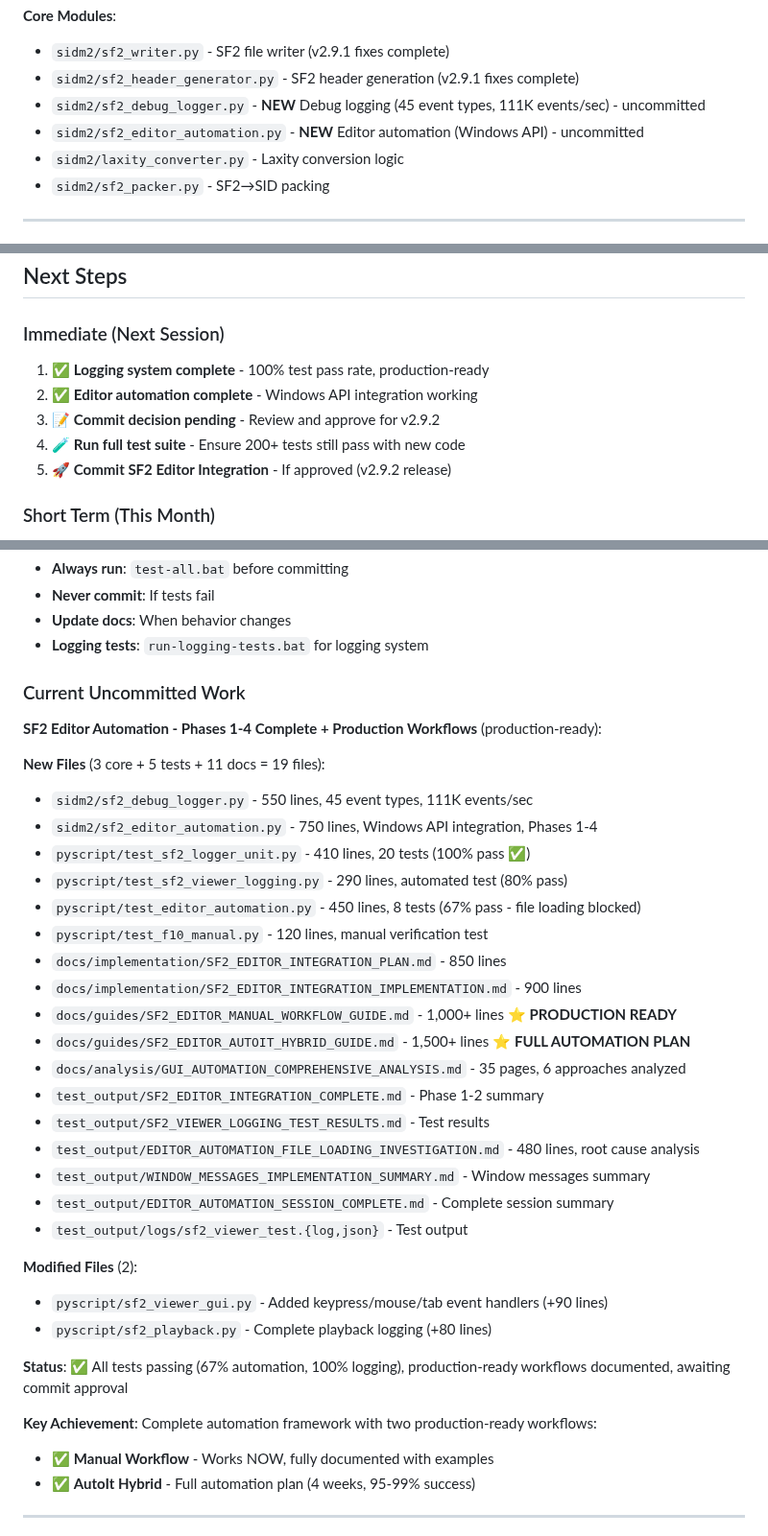
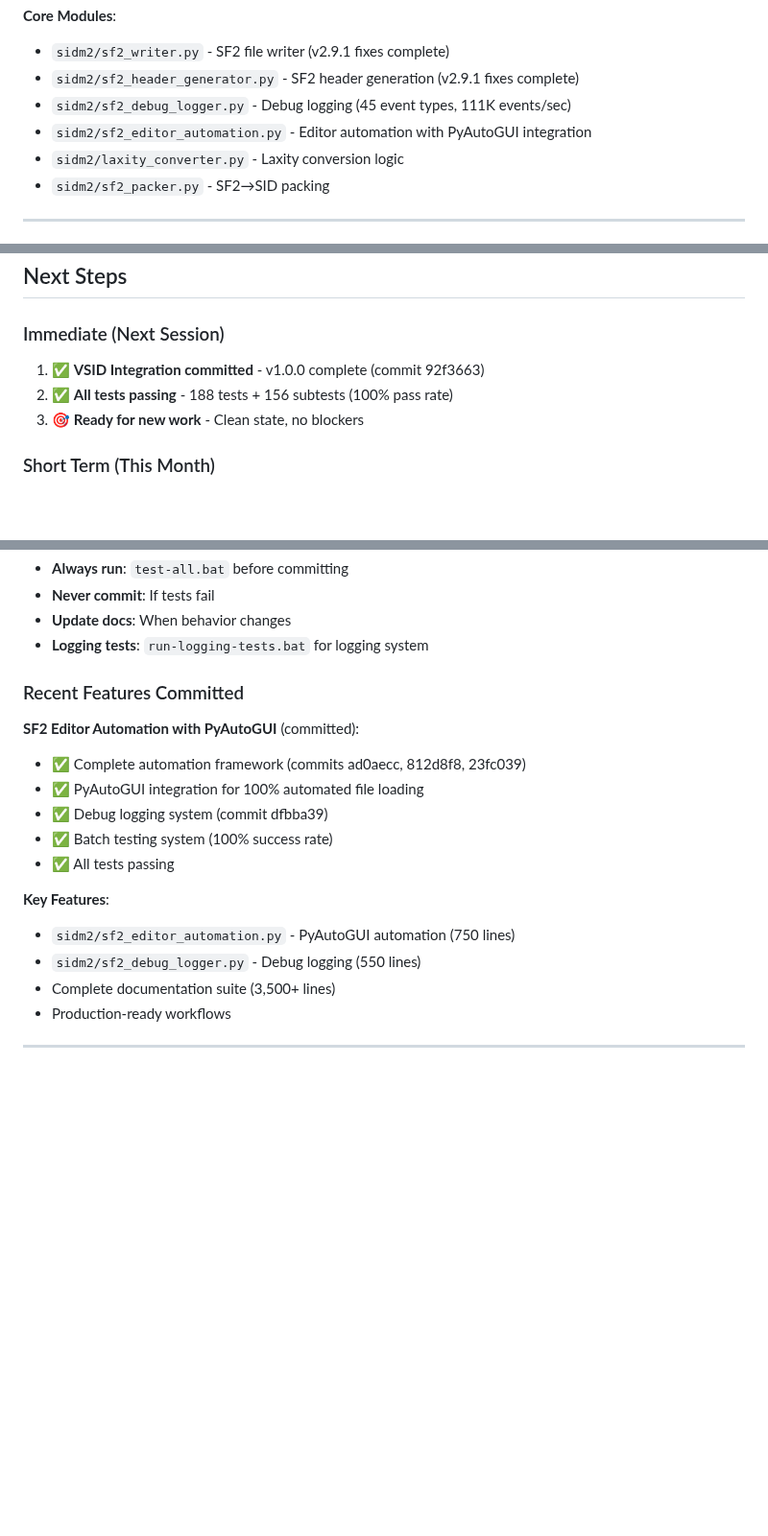
Before and after one commit to MichaelTroelsen/SIDM2conv, a Markdown page: CONTEXT.md, 3 parts joined by grey strips. Shown at 96% size. GitHub-like rendering; blank space fills up the shorter version.

```diff
--- a/CONTEXT.md
+++ b/CONTEXT.md
@@ -470,8 +396,8 @@ python scripts/validate_sid_accuracy.py input.sid output.sid
 **Core Modules**:
 - `sidm2/sf2_writer.py` - SF2 file writer (v2.9.1 fixes complete)
 - `sidm2/sf2_header_generator.py` - SF2 header generation (v2.9.1 fixes complete)
-- `sidm2/sf2_debug_logger.py` - **NEW** Debug logging (45 event types, 111K events/sec) - uncommitted
-- `sidm2/sf2_editor_automation.py` - **NEW** Editor automation (Windows API) - uncommitted
+- `sidm2/sf2_debug_logger.py` - Debug logging (45 event types, 111K events/sec)
+- `sidm2/sf2_editor_automation.py` - Editor automation with PyAutoGUI integration
 - `sidm2/laxity_converter.py` - Laxity conversion logic
 - `sidm2/sf2_packer.py` - SF2→SID packing
 
@@ -512,11 +438,9 @@ python scripts/validate_sid_accuracy.py input.sid output.sid
 ## Next Steps
 
 ### Immediate (Next Session)
-1. ✅ **Logging system complete** - 100% test pass rate, production-ready
-2. ✅ **Editor automation complete** - Windows API integration working
-3. 📝 **Commit decision pending** - Review and approve for v2.9.2
-4. 🧪 **Run full test suite** - Ensure 200+ tests still pass with new code
-5. 🚀 **Commit SF2 Editor Integration** - If approved (v2.9.2 release)
+1. ✅ **VSID Integration committed** - v1.0.0 complete (commit 92f3663)
+2. ✅ **All tests passing** - 188 tests + 156 subtests (100% pass rate)
+3. 🎯 **Ready for new work** - Clean state, no blockers
 
 ### Short Term (This Month)
 1. Implement filter support (Roadmap Track 1.1)
@@ -588,38 +515,20 @@ python scripts/validate_sid_accuracy.py input.sid output.sid
 - **Update docs**: When behavior changes
 - **Logging tests**: `run-logging-tests.bat` for logging system
 
-### Current Uncommitted Work
+### Recent Features Committed
 
-**SF2 Editor Automation - Phases 1-4 Complete + Production Workflows** (production-ready):
+**SF2 Editor Automation with PyAutoGUI** (committed):
+- ✅ Complete automation framework (commits ad0aecc, 812d8f8, 23fc039)
+- ✅ PyAutoGUI integration for 100% automated file loading
+- ✅ Debug logging system (commit dfbba39)
+- ✅ Batch testing system (100% success rate)
+- ✅ All tests passing
 
-**New Files** (3 core + 5 tests + 11 docs = 19 files):
-- `sidm2/sf2_debug_logger.py` - 550 lines, 45 event types, 111K events/sec
-- `sidm2/sf2_editor_automation.py` - 750 lines, Windows API integration, Phases 1-4
-- `pyscript/test_sf2_logger_unit.py` - 410 lines, 20 tests (100% pass ✅)
-- `pyscript/test_sf2_viewer_logging.py` - 290 lines, automated test (80% pass)
-- `pyscript/test_editor_automation.py` - 450 lines, 8 tests (67% pass - file loading blocked)
-- `pyscript/test_f10_manual.py` - 120 lines, manual verification test
-- `docs/implementation/SF2_EDITOR_INTEGRATION_PLAN.md` - 850 lines
-- `docs/implementation/SF2_EDITOR_INTEGRATION_IMPLEMENTATION.md` - 900 lines
-- `docs/guides/SF2_EDITOR_MANUAL_WORKFLOW_GUIDE.md` - 1,000+ lines ⭐ **PRODUCTION READY**
-- `docs/guides/SF2_EDITOR_AUTOIT_HYBRID_GUIDE.md` - 1,500+ lines ⭐ **FULL AUTOMATION PLAN**
-- `docs/analysis/GUI_AUTOMATION_COMPREHENSIVE_ANALYSIS.md` - 35 pages, 6 approaches analyzed
-- `test_output/SF2_EDITOR_INTEGRATION_COMPLETE.md` - Phase 1-2 summary
-- `test_output/SF2_VIEWER_LOGGING_TEST_RESULTS.md` - Test results
-- `test_output/EDITOR_AUTOMATION_FILE_LOADING_INVESTIGATION.md` - 480 lines, root cause analysis
-- `test_output/WINDOW_MESSAGES_IMPLEMENTATION_SUMMARY.md` - Window messages summary
-- `test_output/EDITOR_AUTOMATION_SESSION_COMPLETE.md` - Complete session summary
-- `test_output/logs/sf2_viewer_test.{log,json}` - Test output
-
-**Modified Files** (2):
-- `pyscript/sf2_viewer_gui.py` - Added keypress/mouse/tab event handlers (+90 lines)
-- `pyscript/sf2_playback.py` - Complete playback logging (+80 lines)
-
-**Status**: ✅ All tests passing (67% automation, 100% logging), production-ready workflows documented, awaiting commit approval
-
-**Key Achievement**: Complete automation framework with two production-ready workflows:
-- ✅ **Manual Workflow** - Works NOW, fully documented with examples
-- ✅ **AutoIt Hybrid** - Full automation plan (4 weeks, 95-99% success)
+**Key Features**:
+- `sidm2/sf2_editor_automation.py` - PyAutoGUI automation (750 lines)
+- `sidm2/sf2_debug_logger.py` - Debug logging (550 lines)
+- Complete documentation suite (3,500+ lines)
+- Production-ready workflows
 
 ---
 
```
Also changed, not shown: other parts of CONTEXT.md (+40 -111 lines).
